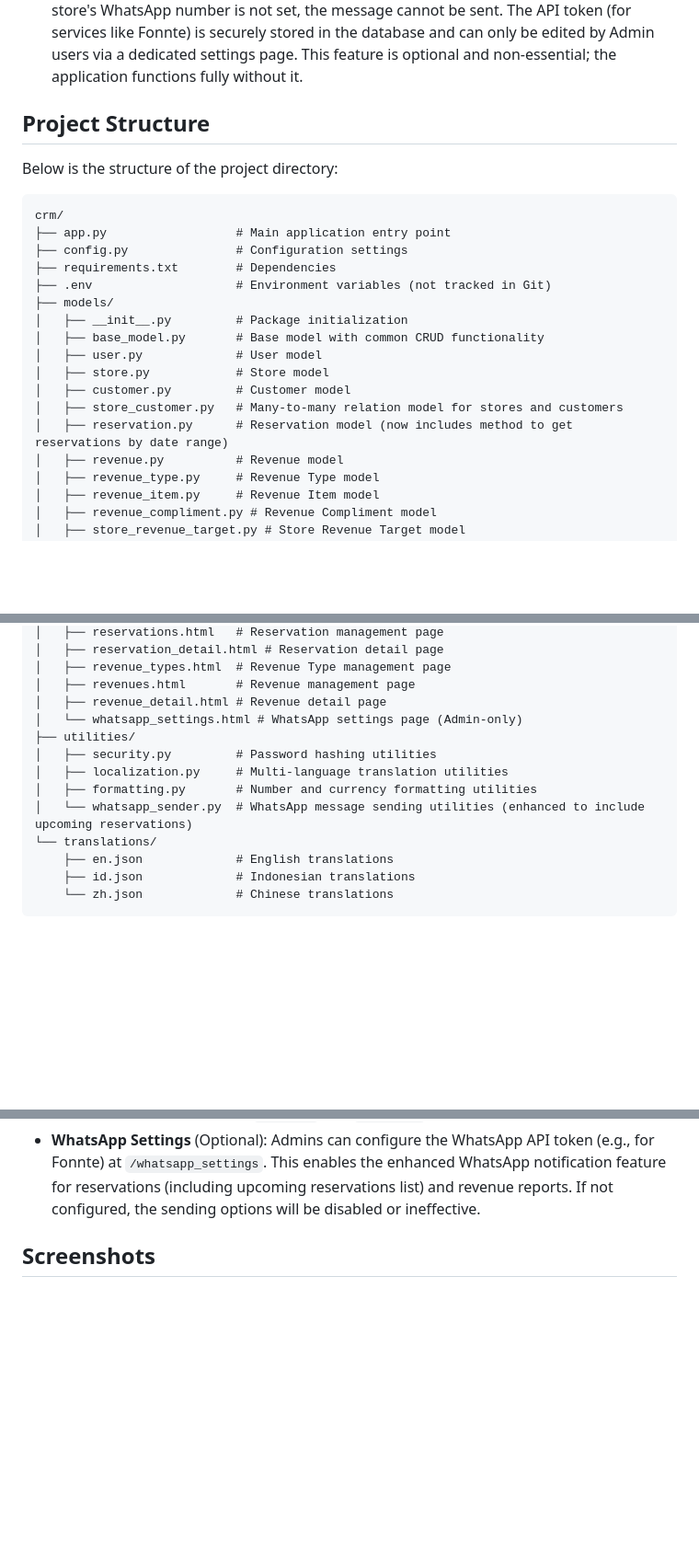
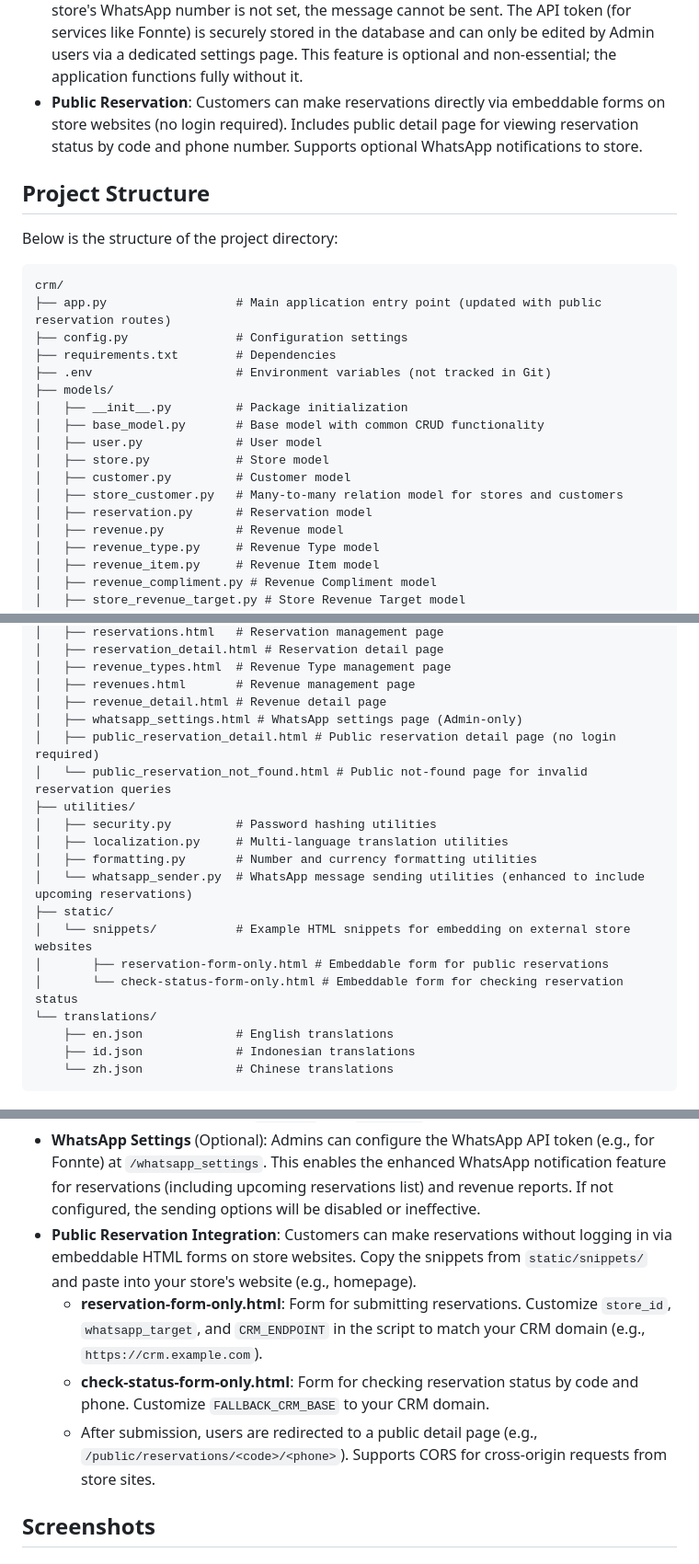
Before and after one commit to swanframe/crm, a Markdown page: README.md, 3 parts joined by grey strips. Shown at 92% size. Drawn GitHub-style; blank space fills up the shorter version.

Commit message:
Update README: add public reservation feature details and usage notes

````diff
--- a/README.md
+++ b/README.md
@@ -31,6 +31,7 @@ A simple Customer Relationship Management (CRM) system built with Flask and Post
 - **Localized Number Formatting**: Supports Indonesian/European number and currency formats (e.g., 1.000,00 instead of 1,000.00).
 - **Secure Password Hashing**: Uses Werkzeug for password security.
 - **Enhanced WhatsApp Notification Integration**: When adding or editing a reservation, the WhatsApp message includes not only the current reservation details but also a list of upcoming reservations (up to 30) for the same store until the end of the month. If the store's WhatsApp number is not set, the message cannot be sent. The API token (for services like Fonnte) is securely stored in the database and can only be edited by Admin users via a dedicated settings page. This feature is optional and non-essential; the application functions fully without it.
+- **Public Reservation**: Customers can make reservations directly via embeddable forms on store websites (no login required). Includes public detail page for viewing reservation status by code and phone number. Supports optional WhatsApp notifications to store.
 
 ## Project Structure
 
@@ -38,7 +39,7 @@ Below is the structure of the project directory:
 
 ```
 crm/
-├── app.py                  # Main application entry point
+├── app.py                  # Main application entry point (updated with public reservation routes)
 ├── config.py               # Configuration settings
 ├── requirements.txt        # Dependencies
 ├── .env                    # Environment variables (not tracked in Git)
@@ -49,7 +50,7 @@ crm/
 │   ├── store.py            # Store model
 │   ├── customer.py         # Customer model
 │   ├── store_customer.py   # Many-to-many relation model for stores and customers
-│   ├── reservation.py      # Reservation model (now includes method to get reservations by date range)
+│   ├── reservation.py      # Reservation model
 │   ├── revenue.py          # Revenue model
 │   ├── revenue_type.py     # Revenue Type model
 │   ├── revenue_item.py     # Revenue Item model
@@ -75,12 +76,18 @@ crm/
 │   ├── revenue_types.html  # Revenue Type management page
 │   ├── revenues.html       # Revenue management page
 │   ├── revenue_detail.html # Revenue detail page
-│   └── whatsapp_settings.html # WhatsApp settings page (Admin-only)
+│   ├── whatsapp_settings.html # WhatsApp settings page (Admin-only)
+│   ├── public_reservation_detail.html # Public reservation detail page (no login required)
+│   └── public_reservation_not_found.html # Public not-found page for invalid reservation queries
 ├── utilities/
 │   ├── security.py         # Password hashing utilities
 │   ├── localization.py     # Multi-language translation utilities
 │   ├── formatting.py       # Number and currency formatting utilities
 │   └── whatsapp_sender.py  # WhatsApp message sending utilities (enhanced to include upcoming reservations)
+├── static/
+│   └── snippets/           # Example HTML snippets for embedding on external store websites
+│       ├── reservation-form-only.html # Embeddable form for public reservations
+│       └── check-status-form-only.html # Embeddable form for checking reservation status
 └── translations/
     ├── en.json             # English translations
     ├── id.json             # Indonesian translations
@@ -130,6 +137,10 @@ To set up the project locally, follow these steps:
 - **Manage Users**: Admins can manage users at `/users`.
 - **Profile and Settings**: Access `/profile` and `/settings` for user account management.
 - **WhatsApp Settings** (Optional): Admins can configure the WhatsApp API token (e.g., for Fonnte) at `/whatsapp_settings`. This enables the enhanced WhatsApp notification feature for reservations (including upcoming reservations list) and revenue reports. If not configured, the sending options will be disabled or ineffective.
+- **Public Reservation Integration**: Customers can make reservations without logging in via embeddable HTML forms on store websites. Copy the snippets from `static/snippets/` and paste into your store's website (e.g., homepage).
+  - **reservation-form-only.html**: Form for submitting reservations. Customize `store_id`, `whatsapp_target`, and `CRM_ENDPOINT` in the script to match your CRM domain (e.g., `https://crm.example.com`).
+  - **check-status-form-only.html**: Form for checking reservation status by code and phone. Customize `FALLBACK_CRM_BASE` to your CRM domain.
+  - After submission, users are redirected to a public detail page (e.g., `/public/reservations/<code>/<phone>`). Supports CORS for cross-origin requests from store sites.
 
 ## Screenshots
 
````
Also changed, not shown: other parts of README.md (+2 -0 lines).
